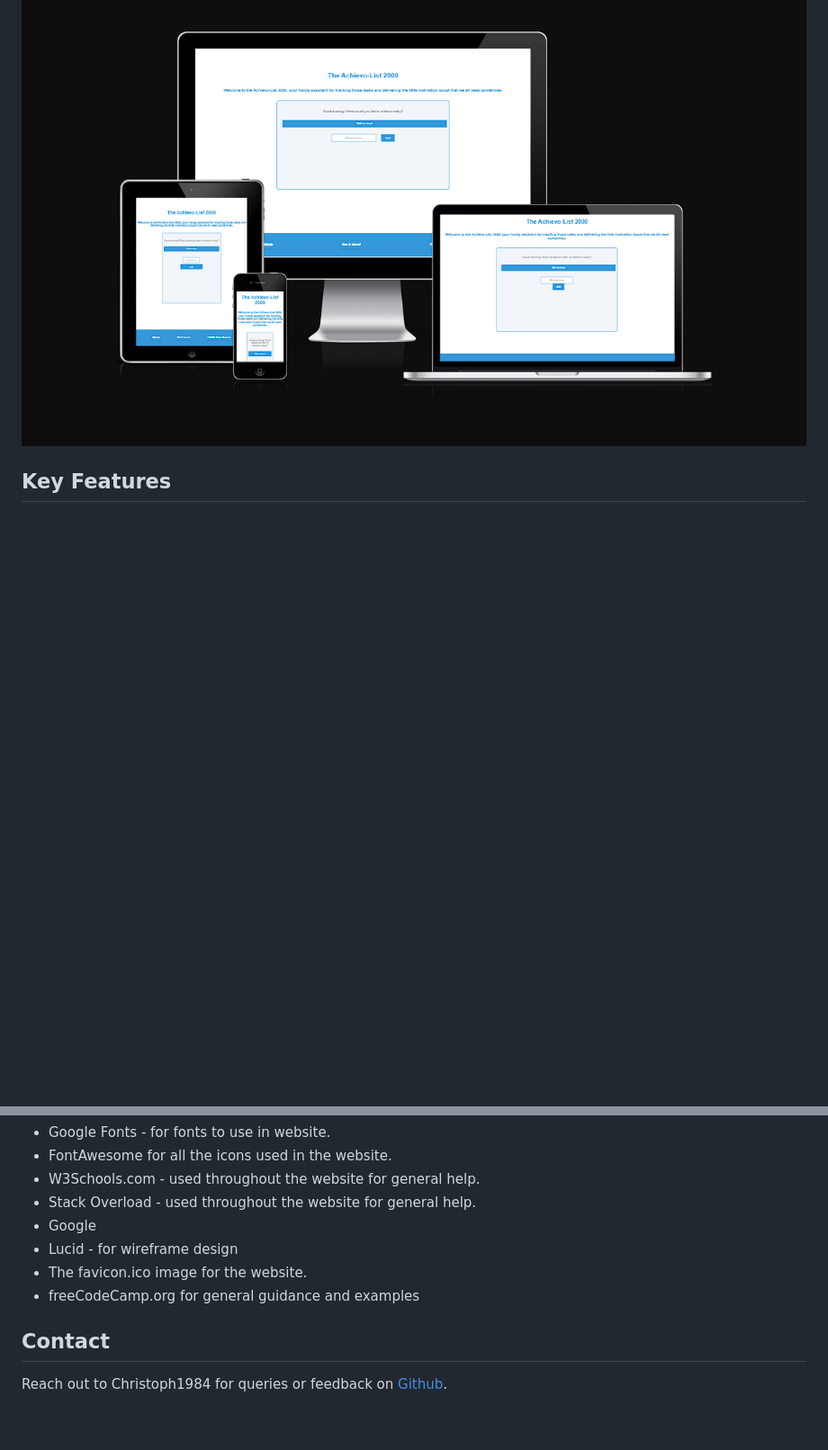
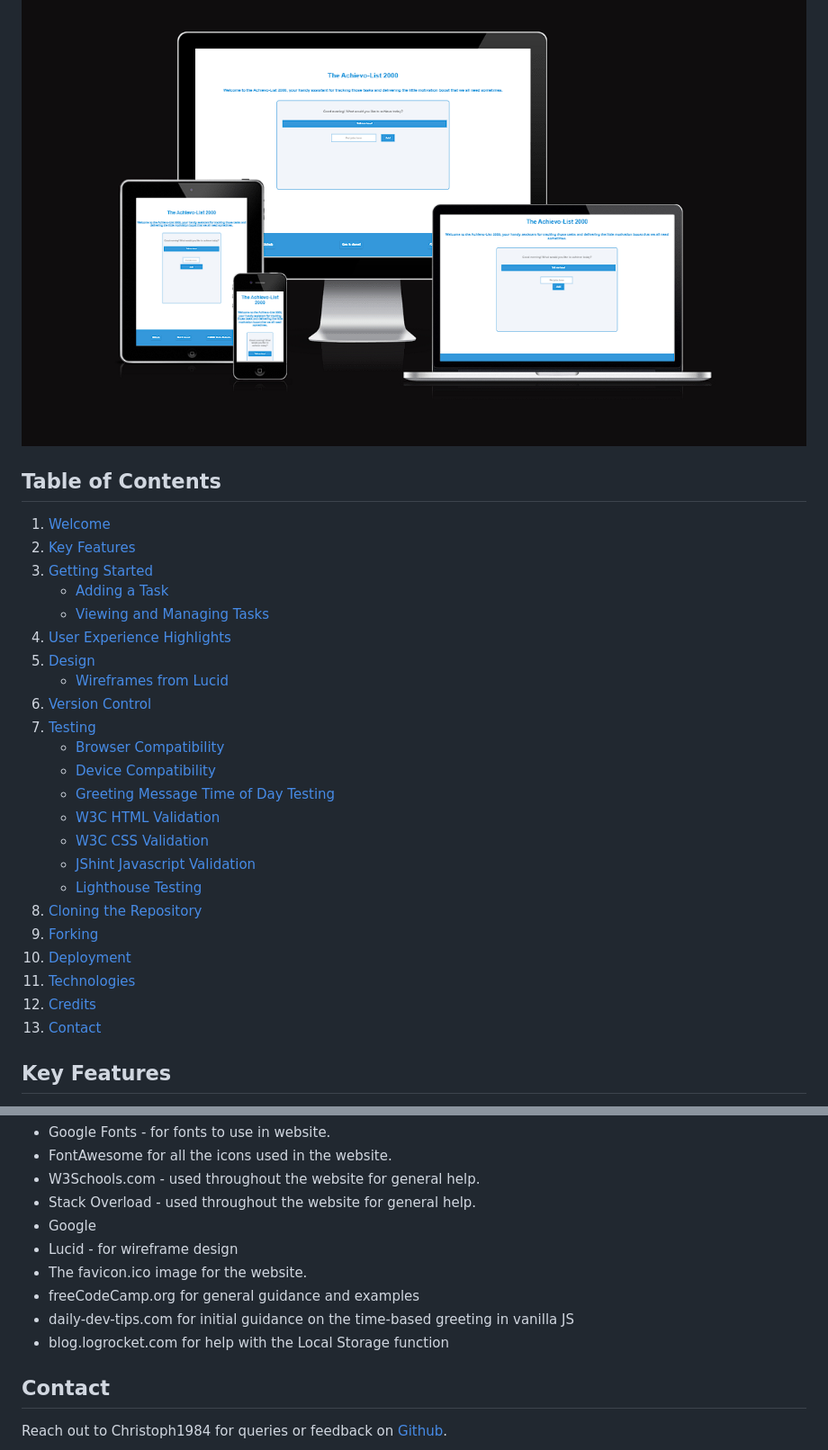
Before and after one commit to christoph1984/achievo-list-2000, a Markdown page: README.md, 2 parts joined by grey strips. Shown: that part at 90% size. Rendered like a GitHub page; blank space fills up the shorter version.

Commit message:
Update README with credits & contents table

```diff
--- a/README.md
+++ b/README.md
@@ -3,6 +3,32 @@
 Welcome to "The Achievo-List 2000" - a dynamic to-do list application designed to streamline your task management and boost productivity with a user-friendly and motivational interface. Ideal for organizing daily chores, work tasks, and personal goals.
 
 ![Achievo-List responsive image](assets/images/list_am_i_responsive.png)
+
+## Table of Contents
+1. [Welcome](#the-achievo-list-2000)
+2. [Key Features](#key-features)
+3. [Getting Started](#getting-started)
+   - [Adding a Task](#adding-a-task)
+   - [Viewing and Managing Tasks](#viewing-and-managing-tasks)
+4. [User Experience Highlights](#user-experience-highlights)
+5. [Design](#design)
+   - [Wireframes from Lucid](#wireframes-from-lucid)
+6. [Version Control](#version-control)
+7. [Testing](#testing)
+   - [Browser Compatibility](#browser-compatibility)
+   - [Device Compatibility](#device-compatibility)
+   - [Greeting Message Time of Day Testing](#greeting-message-time-of-day-testing)
+   - [W3C HTML Validation](#w3c-html-validation)
+   - [W3C CSS Validation](#w3c-css-validation)
+   - [JShint Javascript Validation](#jshint-javascript-validation)
+   - [Lighthouse Testing](#lighthouse-testing)
+8. [Cloning the Repository](#cloning-the-repository)
+9. [Forking](#forking)
+10. [Deployment](#deployment)
+11. [Technologies](#technologies)
+12. [Credits](#credits)
+13. [Contact](#contact)
+
 
 ## Key Features
 
@@ -155,6 +181,8 @@ Evening | Pass
 * Lucid - for wireframe design
 * The favicon.ico image for the website.
 * freeCodeCamp.org for general guidance and examples
+* daily-dev-tips.com for initial guidance on the time-based greeting in vanilla JS
+* blog.logrocket.com for help with the Local Storage function
 
 ## Contact
 
```
